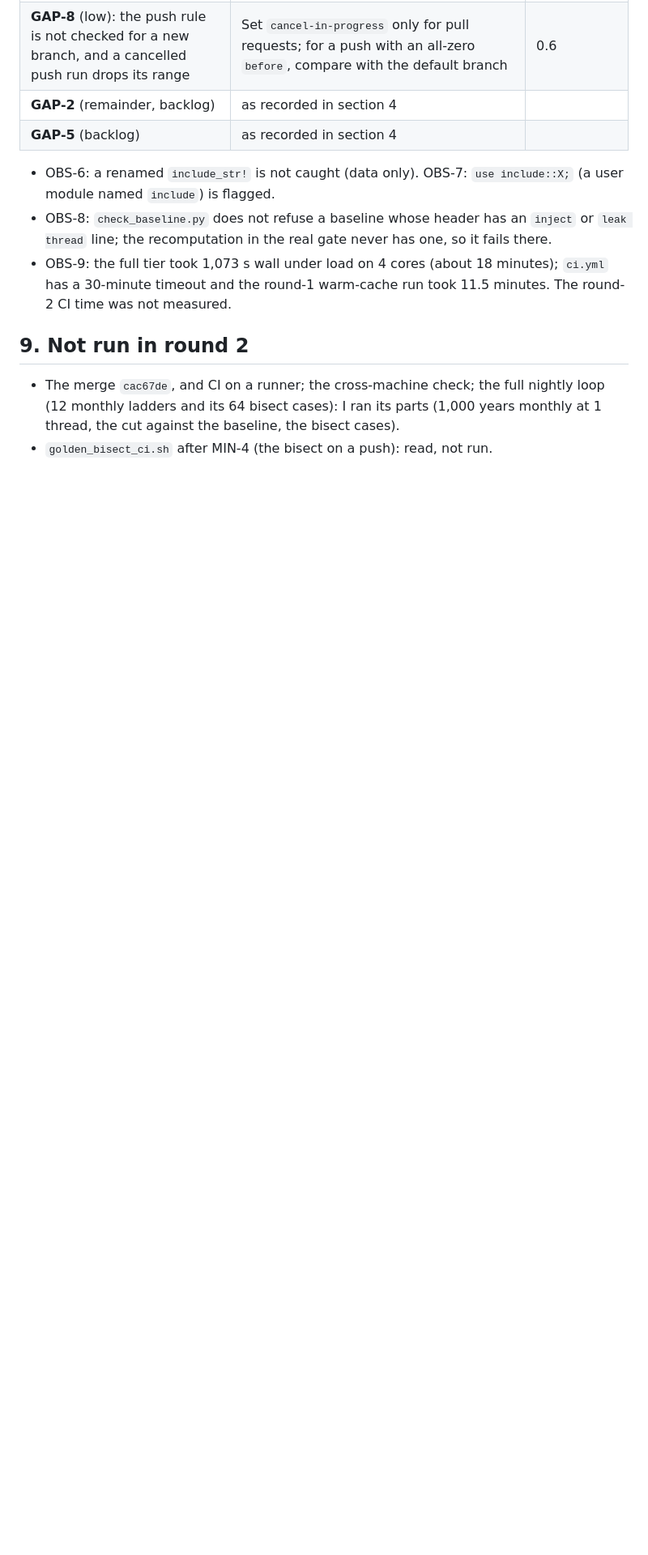
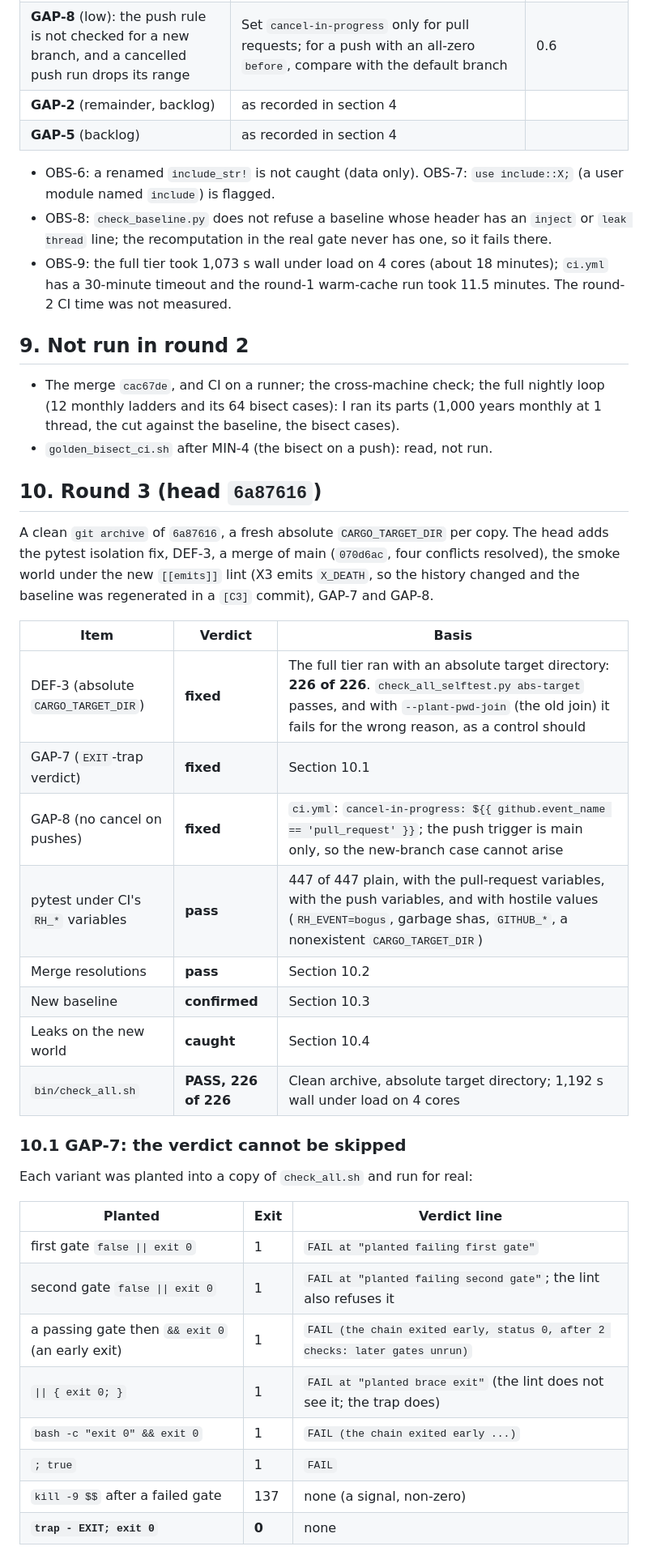
Before and after one commit to BigRigVibeCoder/Rehoboam, a Markdown page: CODEX/40_VERIFICATION/VER-SPR-008-TEST.md, the part around one of its changes. Shown at 81% size. Rendered like a GitHub page; blank space fills up the shorter version.

Commit message:
test(SPR-008): VER-SPR-008-TEST round 3: DEF-3, GAP-7, GAP-8 and the merge of main verified on 6a87616
Why: AGT-003-DET independent verification of the round-3 head.
What: section 10: check_all 226 of 226 with an absolute target dir, the EXIT-trap verdict against eight planted evasions, pytest under CI variables, lint_odd and gen_skeletons merge resolutions, the baseline recomputed by hand, the leaks re-run.
Refs: SPR-008 DEF-3, GAP-7, GAP-8

Co-Authored-By: Claude Sonnet 5.5 <noreply@anthropic.com>
Claude-Session: https://claude.ai/code/session_01MLXhAvqPwGMV9FyKu2uiU6

```diff
--- a/CODEX/40_VERIFICATION/VER-SPR-008-TEST.md
+++ b/CODEX/40_VERIFICATION/VER-SPR-008-TEST.md
@@ -280,3 +282,33 @@ The control fails for the wrong reason, and the tier stops at 181 of 187 gates.
 ## 9. Not run in round 2
 - The merge `cac67de`, and CI on a runner; the cross-machine check; the full nightly loop (12 monthly ladders and its 64 bisect cases): I ran its parts (1,000 years monthly at 1 thread, the cut against the baseline, the bisect cases).
 - `golden_bisect_ci.sh` after MIN-4 (the bisect on a push): read, not run.
+
+## 10. Round 3 (head `6a87616`)
+
+A clean `git archive` of `6a87616`, a fresh absolute `CARGO_TARGET_DIR` per copy. The head adds the pytest isolation fix, DEF-3, a merge of main (`070d6ac`, four conflicts resolved), the smoke world under the new `[[emits]]` lint (X3 emits `X_DEATH`, so the history changed and the baseline was regenerated in a `[C3]` commit), GAP-7 and GAP-8.
+
+| Item | Verdict | Basis |
+|---|---|---|
+| DEF-3 (absolute `CARGO_TARGET_DIR`) | **fixed** | The full tier ran with an absolute target directory: **226 of 226**. `check_all_selftest.py abs-target` passes, and with `--plant-pwd-join` (the old join) it fails for the wrong reason, as a control should |
+| GAP-7 (`EXIT`-trap verdict) | **fixed** | Section 10.1 |
+| GAP-8 (no cancel on pushes) | **fixed** | `ci.yml`: `cancel-in-progress: ${{ github.event_name == 'pull_request' }}`; the push trigger is main only, so the new-branch case cannot arise |
+| pytest under CI's `RH_*` variables | **pass** | 447 of 447 plain, with the pull-request variables, with the push variables, and with hostile values (`RH_EVENT=bogus`, garbage shas, `GITHUB_*`, a nonexistent `CARGO_TARGET_DIR`) |
+| Merge resolutions | **pass** | Section 10.2 |
+| New baseline | **confirmed** | Section 10.3 |
+| Leaks on the new world | **caught** | Section 10.4 |
+| `bin/check_all.sh` | **PASS, 226 of 226** | Clean archive, absolute target directory; 1,192 s wall under load on 4 cores |
+
+### 10.1 GAP-7: the verdict cannot be skipped
+Each variant was planted into a copy of `check_all.sh` and run for real:
+
+| Planted | Exit | Verdict line |
+|---|---|---|
+| first gate `false \|\| exit 0` | 1 | `FAIL at "planted failing first gate"` |
+| second gate `false \|\| exit 0` | 1 | `FAIL at "planted failing second gate"`; the lint also refuses it |
+| a passing gate then `&& exit 0` (an early exit) | 1 | `FAIL (the chain exited early, status 0, after 2 checks: later gates unrun)` |
+| `\|\| { exit 0; }` | 1 | `FAIL at "planted brace exit"` (the lint does not see it; the trap does) |
+| `bash -c "exit 0" && exit 0` | 1 | `FAIL (the chain exited early ...)` |
+| `; true` | 1 | `FAIL` |
+| `kill -9 $$` after a failed gate | 137 | none (a signal, non-zero) |
+| **`trap - EXIT; exit 0`** | **0** | none |
+
```
Also changed, not shown: other parts of CODEX/40_VERIFICATION/VER-SPR-008-TEST.md (+18 -1 lines).
